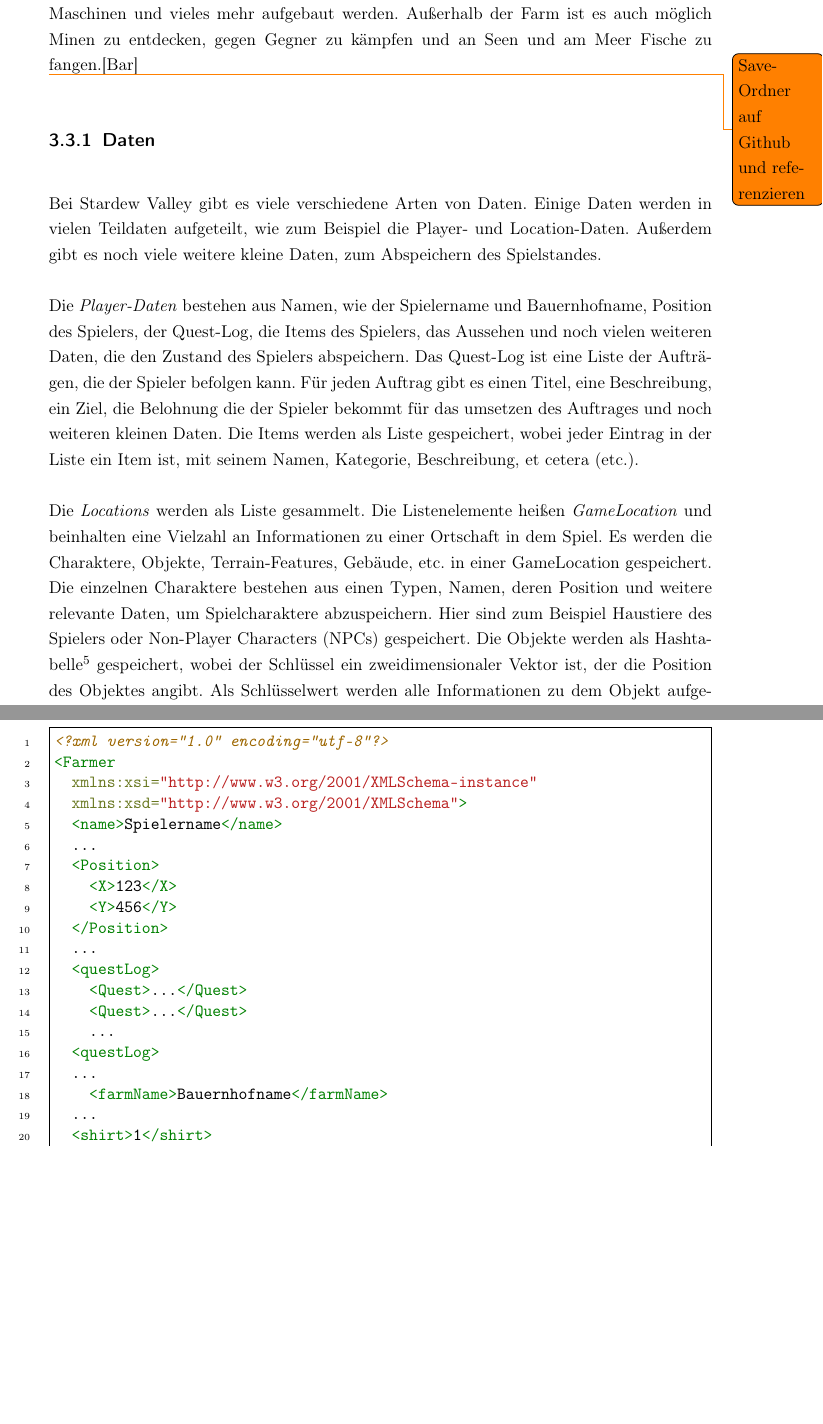
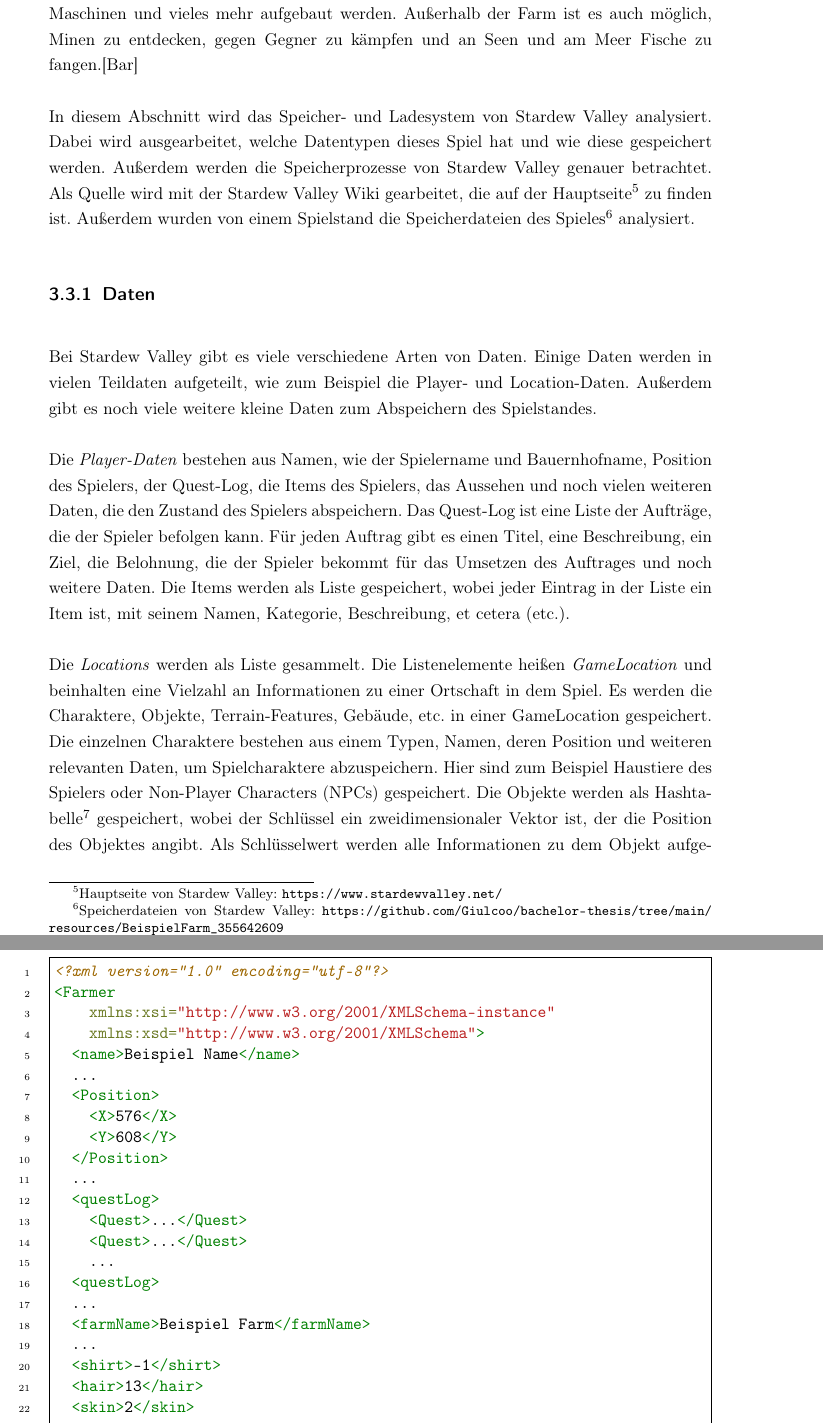
Before and after one commit to Giulcoo/bachelor-thesis, a LaTeX thesis (thesis/src/main.tex, which reads thesis/src/chapter/6-videospiele.tex): two parts of pages 61 and 64 of 80 before the commit and two parts of pages 61 and 65 of 80 after it, joined at a grey line, cut so that both start at the same text, the shorter picture padded with empty space. Compiled offline with pdfLaTeX.

Commit message:
feat: Finished chapter 3

```diff
--- a/thesis/src/chapter/6-videospiele.tex
+++ b/thesis/src/chapter/6-videospiele.tex
@@ -202,19 +206,25 @@
 \subsection{Fazit}
 Zum Reduzieren der Speicherprozesse ist Factorios Ansatz mit der ID-Mapping sehr effizient. Dies ist eine einfache Art die Daten zu komprimieren, denn Zahlen lassen sich schneller als Namen der Spielobjekte speichern. Außerdem wird auch bei Factorio eine Aufteilung der Daten über Chunks vorgenommen. Damit lassen sich die Spielwelten auch bis zu einer Größe von vier Billionen Tiles spielen, ohne dass es zu Problemen mit dem Speichern und Laden gibt.\todo{Meine eigene Wahrnehmung, wie das Speichersystem ist; Nicht so gut, wegen vielen Wiederholungen und Überkomplizierung}
 %--------------------------------------------------------------------------
+%--------------------------------------------------------------------------
+%--------------------------------------------------------------------------
 
 \newpage
 
 %--------------------------------------------------------------------------
+%--------------------------------------------------------------------------
+%--------------------------------------------------------------------------
 \section{Stardew Valley}
-Stardew Valley ist ein Indie-Simulationsspiel, welches von Eric Barone, auch bekannt als ConcernedApe, im Jahr 2016 veröffentlicht wurde. Die Hauptaufgabe des Spiels ist es, eine Farm aufzubauen und diese zu pflegen. Dabei können Pflanzen angebaut, Tiere gezüchtet, Maschinen und vieles mehr aufgebaut werden. Außerhalb der Farm ist es auch möglich Minen zu entdecken, gegen Gegner zu kämpfen und an Seen und am Meer Fische zu fangen.\cite{steampoweredStardewValley}
+Stardew Valley ist ein Indie-Simulationsspiel, welches von Eric Barone, auch bekannt als ConcernedApe, im Jahr 2016 veröffentlicht wurde. Die Hauptaufgabe des Spiels ist es, eine Farm aufzubauen und diese zu pflegen. Dabei können Pflanzen angebaut, Tiere gezüchtet, Maschinen und vieles mehr aufgebaut werden. Außerhalb der Farm ist es auch möglich, Minen zu entdecken, gegen Gegner zu kämpfen und an Seen und am Meer Fische zu fangen.\cite{steampoweredStardewValley}
 
-\todo{Save-Ordner auf Github und referenzieren}
+In diesem Abschnitt wird das Speicher- und Ladesystem von Stardew Valley analysiert. Dabei wird ausgearbeitet, welche Datentypen dieses Spiel hat und wie diese gespeichert werden. Außerdem werden die Speicherprozesse von Stardew Valley genauer betrachtet. Als Quelle wird mit der Stardew Valley Wiki gearbeitet, die auf der Hauptseite\footnote{Hauptseite von Stardew Valley: \url{https://www.stardewvalley.net/}} zu finden ist. Außerdem wurden von einem Spielstand die Speicherdateien des Spieles\footnote{\label{stardewvalleySavefiles}Speicherdateien von Stardew Valley: \url{https://github.com/Giulcoo/bachelor-thesis/tree/main/resources/BeispielFarm_355642609}} analysiert.
+
+
 
 \subsection{Daten}
-Bei Stardew Valley gibt es viele verschiedene Arten von Daten. Einige Daten werden in vielen Teildaten aufgeteilt, wie zum Beispiel die Player- und Location-Daten. Außerdem gibt es noch viele weitere kleine Daten, zum Abspeichern des Spielstandes.
+Bei Stardew Valley gibt es viele verschiedene Arten von Daten. Einige Daten werden in vielen Teildaten aufgeteilt, wie zum Beispiel die Player- und Location-Daten. Außerdem gibt es noch viele weitere kleine Daten zum Abspeichern des Spielstandes.
 
-Die \textit{Player-Daten} bestehen aus Namen, wie der Spielername und Bauernhofname, Position des Spielers, der Quest-Log, die Items des Spielers, das Aussehen und noch vielen weiteren Daten, die den Zustand des Spielers abspeichern. Das Quest-Log ist eine Liste der Aufträgen, die der Spieler befolgen kann. Für jeden Auftrag gibt es einen Titel, eine Beschreibung, ein Ziel, die Belohnung die der Spieler bekommt für das umsetzen des Auftrages und noch weiteren kleinen Daten. Die Items werden als Liste gespeichert, wobei jeder Eintrag in der Liste ein Item ist, mit seinem Namen, Kategorie, Beschreibung, \ac{etc}.
+Die \textit{Player-Daten} bestehen aus Namen, wie der Spielername und Bauernhofname, Position des Spielers, der Quest-Log, die Items des Spielers, das Aussehen und noch vielen weiteren Daten, die den Zustand des Spielers abspeichern. Das Quest-Log ist eine Liste der Aufträge, die der Spieler befolgen kann. Für jeden Auftrag gibt es einen Titel, eine Beschreibung, ein Ziel, die Belohnung, die der Spieler bekommt für das Umsetzen des Auftrages und noch weitere Daten. Die Items werden als Liste gespeichert, wobei jeder Eintrag in der Liste ein Item ist, mit seinem Namen, Kategorie, Beschreibung, \ac{etc}.
 
-Die \textit{Locations} werden als Liste gesammelt. Die Listenelemente heißen \textit{GameLocation} und beinhalten eine Vielzahl an Informationen zu einer Ortschaft in dem Spiel. Es werden die Charaktere, Objekte, Terrain-Features, Gebäude, \ac{etc} in einer GameLocation gespeichert. Die einzelnen Charaktere bestehen aus einen Typen, Namen, deren Position und weitere relevante Daten, um Spielcharaktere abzuspeichern. Hier sind zum Beispiel Haustiere des Spielers oder \acp{npc} gespeichert. Die Objekte werden als Hashtabelle\footnote{Eine Hashtabelle ist eine Tabelle, die Schlüssel zu Werten zuordnet} gespeichert, wobei der Schlüssel ein zweidimensionaler Vektor ist, der die Position des Objektes angibt. Als Schlüsselwert werden alle Informationen zu dem Objekt aufgezählt, wie der Name, die Kategorie, der Preis, \ac{etc}. Die Terrain-Features werden auch als Hashtabelle gespeichert und beinhalte Informationen zu dem Gelände, wie zum zum Beispiel wo Bäume und Gräser platziert sind. Gebäude-Daten bestehen aus Informationen zu der Innenausstattung und den Charakteren in den Gebäuden.
+Die \textit{Locations} werden als Liste gesammelt. Die Listenelemente heißen \textit{GameLocation} und beinhalten eine Vielzahl an Informationen zu einer Ortschaft in dem Spiel. Es werden die Charaktere, Objekte, Terrain-Features, Gebäude, \ac{etc} in einer GameLocation gespeichert. Die einzelnen Charaktere bestehen aus einem Typen, Namen, deren Position und weiteren relevanten Daten, um Spielcharaktere abzuspeichern. Hier sind zum Beispiel Haustiere des Spielers oder \acp{npc} gespeichert. Die Objekte werden als Hashtabelle\footnote{Eine Hashtabelle ist eine Tabelle, die Schlüssel zu Werten zuordnet} gespeichert, wobei der Schlüssel ein zweidimensionaler Vektor ist, der die Position des Objektes angibt. Als Schlüsselwert werden alle Informationen zu dem Objekt aufgezählt, wie der Name, die Kategorie, der Preis, \ac{etc}. Die Terrain-Features werden auch als Hashtabelle gespeichert und beinhalte Informationen zu dem Gelände, wie zum Beispiel wo Bäume und Gräser platziert sind. Gebäude-Daten bestehen aus Informationen zur Innenausstattung und den Charakteren in den Gebäuden.
 
@@ -249,4 +261,4 @@
           <player>
-            <name>Spielername</name>
+            <name>Beispiel Name</name>
             ...
             <Position>
@@ -266,5 +280,5 @@
                 ...
             </items>
             ...
-            <farmName>Bauernhofname</farmName>
+            <farmName>Beispiel Farm</farmName>
             ...
@@ -273,0 +286 @@
+            <hair>13</hair>
@@ -288,13 +302,13 @@
     \begin{minted}{xml}
         <?xml version="1.0" encoding="utf-8"?>
         <Farmer
-          xmlns:xsi="http://www.w3.org/2001/XMLSchema-instance"
-          xmlns:xsd="http://www.w3.org/2001/XMLSchema">
-          <name>Spielername</name>
+            xmlns:xsi="http://www.w3.org/2001/XMLSchema-instance"
+            xmlns:xsd="http://www.w3.org/2001/XMLSchema">
+          <name>Beispiel Name</name>
           ...
           <Position>
-            <X>123</X>
-            <Y>456</Y>
+            <X>576</X>
+            <Y>608</Y>
           </Position>
           ...
           <questLog>
@@ -303,11 +317,11 @@
             ...
           <questLog>
           ...
-            <farmName>Bauernhofname</farmName>
+          <farmName>Beispiel Farm</farmName>
           ...
-          <shirt>1</shirt>
-          <hair>2</hair>
-          <skin>3</skin>
+          <shirt>-1</shirt>
+          <hair>13</hair>
+          <skin>2</skin>
           ...
         </Farmer>
     \end{minted}
```
Also changed, not shown: thesis/src/main.bib (+8 -0 lines), thesis/src/chapter/6-videospiele.tex (47 more changed lines), 6 other files.
